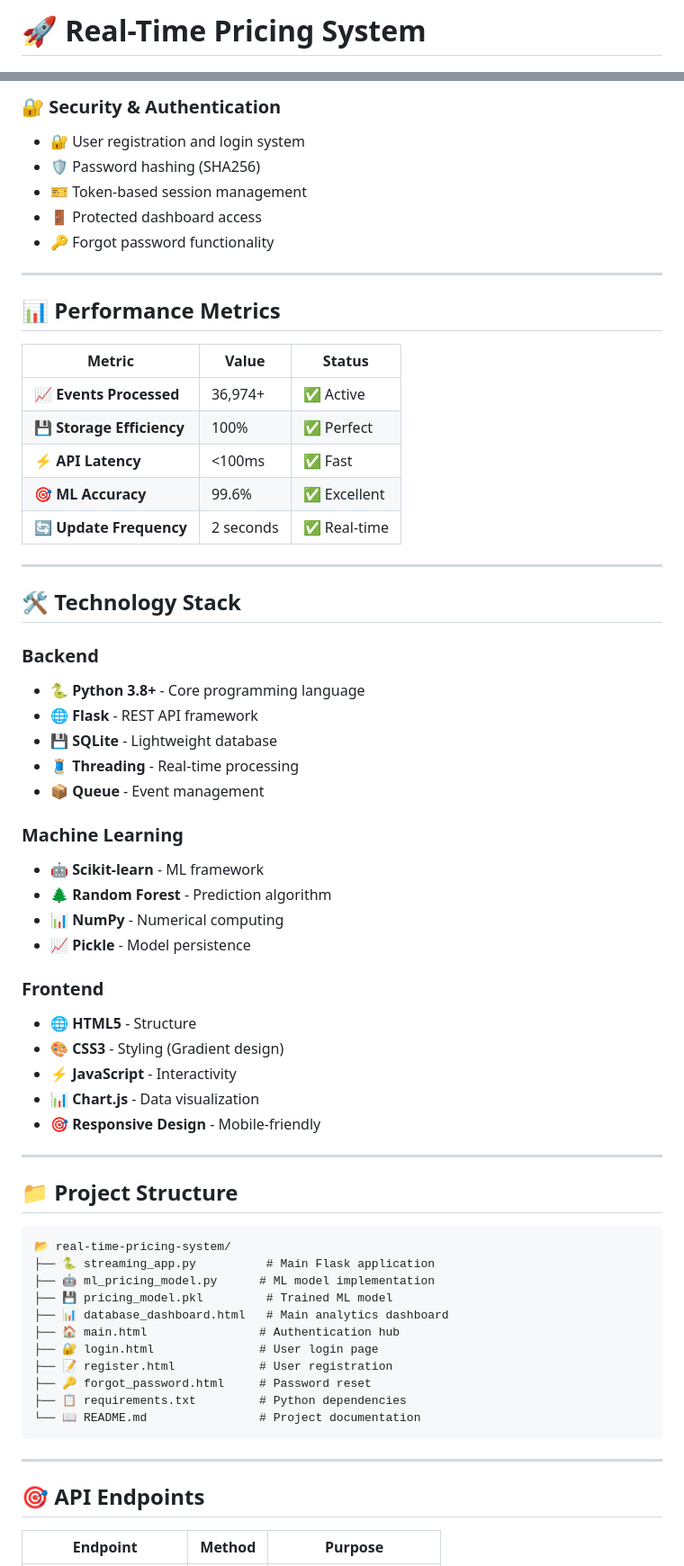
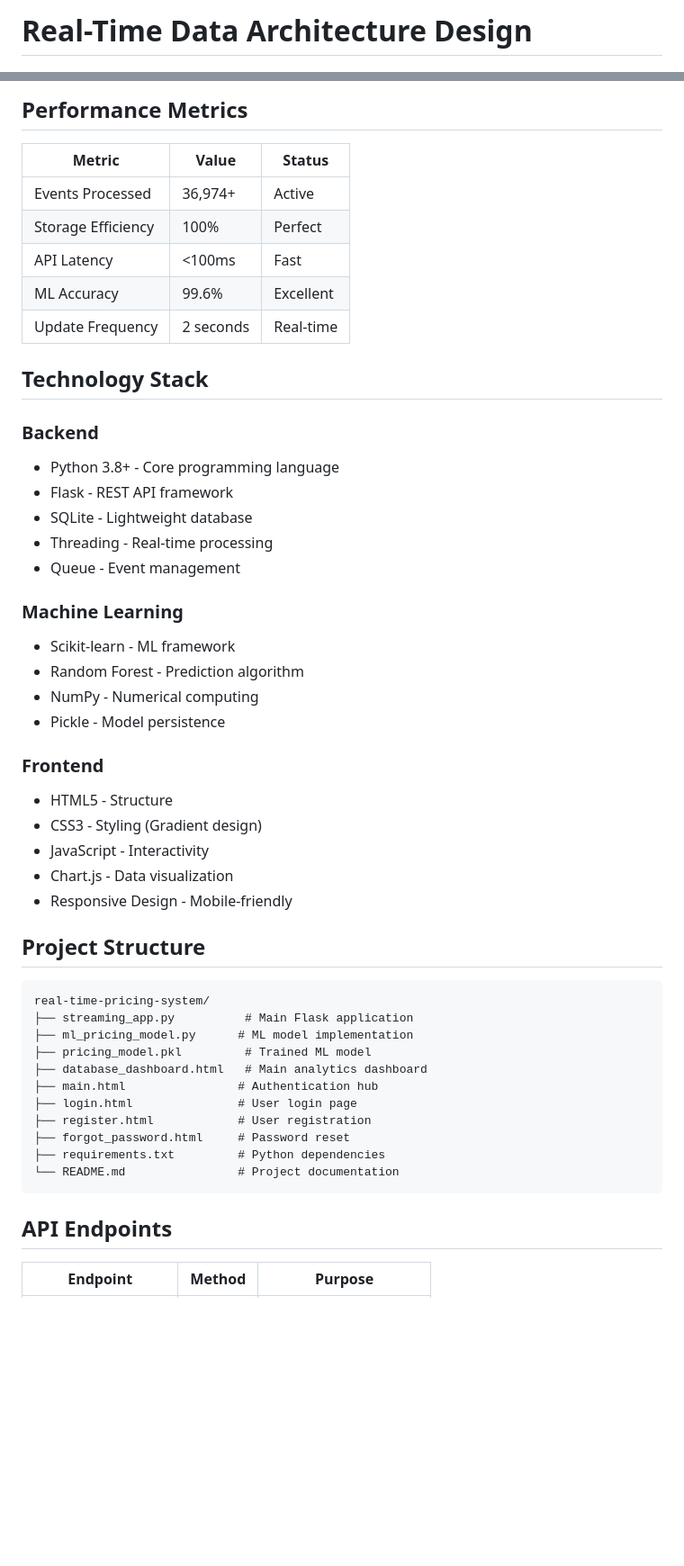
Before and after one commit to VanitaCSE/Real-Time-Data-Architecture-Design, a Markdown page: README.md, 2 parts joined by grey strips. Shown at 90% size. Rendered like a GitHub page; blank space fills up the shorter version.

Commit message:
Update README with professional documentation - no symbols

````diff
--- a/README.md
+++ b/README.md
@@ -1,2 +1,2 @@
-# 🚀 Real-Time Pricing System
+# Real-Time Data Architecture Design
 
@@ -74,68 +68,53 @@ Customer Demand → ML Model → Database → API → Dashboard
 
-### **🔐 Security & Authentication**
-- 🔐 User registration and login system
-- 🛡️ Password hashing (SHA256)
-- 🎫 Token-based session management
-- 🚪 Protected dashboard access
-- 🔑 Forgot password functionality
-
----
-
-## 📊 **Performance Metrics**
+## Performance Metrics
 
 | Metric | Value | Status |
 |--------|-------|--------|
-| 📈 **Events Processed** | 36,974+ | ✅ Active |
-| 💾 **Storage Efficiency** | 100% | ✅ Perfect |
-| ⚡ **API Latency** | <100ms | ✅ Fast |
-| 🎯 **ML Accuracy** | 99.6% | ✅ Excellent |
-| 🔄 **Update Frequency** | 2 seconds | ✅ Real-time |
+| Events Processed | 36,974+ | Active |
+| Storage Efficiency | 100% | Perfect |
+| API Latency | <100ms | Fast |
+| ML Accuracy | 99.6% | Excellent |
+| Update Frequency | 2 seconds | Real-time |
 
----
+## Technology Stack
 
-## 🛠️ **Technology Stack**
+### Backend
+- Python 3.8+ - Core programming language
+- Flask - REST API framework
+- SQLite - Lightweight database
+- Threading - Real-time processing
+- Queue - Event management
 
-### **Backend**
-- 🐍 **Python 3.8+** - Core programming language
-- 🌐 **Flask** - REST API framework
-- 💾 **SQLite** - Lightweight database
-- 🧵 **Threading** - Real-time processing
-- 📦 **Queue** - Event management
+### Machine Learning
+- Scikit-learn - ML framework
+- Random Forest - Prediction algorithm
+- NumPy - Numerical computing
+- Pickle - Model persistence
 
-### **Machine Learning**
-- 🤖 **Scikit-learn** - ML framework
-- 🌲 **Random Forest** - Prediction algorithm
-- 📊 **NumPy** - Numerical computing
-- 📈 **Pickle** - Model persistence
+### Frontend
+- HTML5 - Structure
+- CSS3 - Styling (Gradient design)
+- JavaScript - Interactivity
+- Chart.js - Data visualization
+- Responsive Design - Mobile-friendly
 
-### **Frontend**
-- 🌐 **HTML5** - Structure
-- 🎨 **CSS3** - Styling (Gradient design)
-- ⚡ **JavaScript** - Interactivity
-- 📊 **Chart.js** - Data visualization
-- 🎯 **Responsive Design** - Mobile-friendly
-
----
-
-## 📁 **Project Structure**
+## Project Structure
 
 ```
-📂 real-time-pricing-system/
-├── 🐍 streaming_app.py          # Main Flask application
-├── 🤖 ml_pricing_model.py      # ML model implementation
-├── 💾 pricing_model.pkl         # Trained ML model
-├── 📊 database_dashboard.html   # Main analytics dashboard
-├── 🏠 main.html                # Authentication hub
-├── 🔐 login.html               # User login page
-├── 📝 register.html            # User registration
-├── 🔑 forgot_password.html     # Password reset
-├── 📋 requirements.txt         # Python dependencies
-└── 📖 README.md                # Project documentation
+real-time-pricing-system/
+├── streaming_app.py          # Main Flask application
+├── ml_pricing_model.py      # ML model implementation
+├── pricing_model.pkl         # Trained ML model
+├── database_dashboard.html   # Main analytics dashboard
+├── main.html                # Authentication hub
+├── login.html               # User login page
+├── register.html            # User registration
+├── forgot_password.html     # Password reset
+├── requirements.txt         # Python dependencies
+└── README.md                # Project documentation
 ```
 
----
-
-## 🎯 **API Endpoints**
+## API Endpoints
 
 | Endpoint | Method | Purpose |
 |----------|--------|---------|
````
Also changed, not shown: other parts of README.md (+96 -118 lines).
